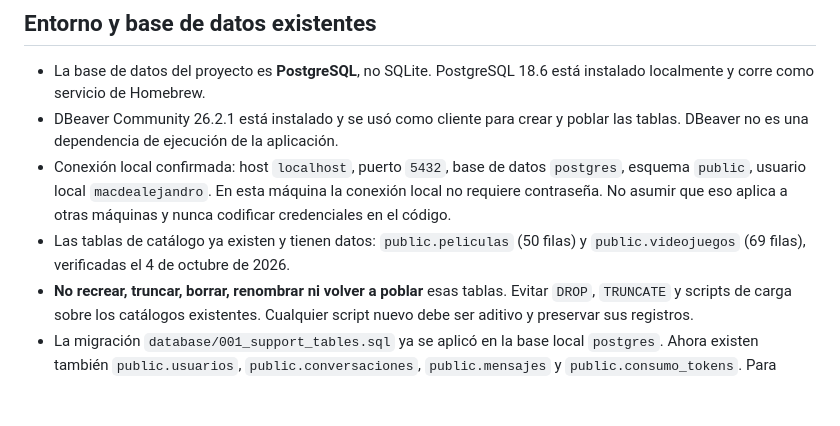
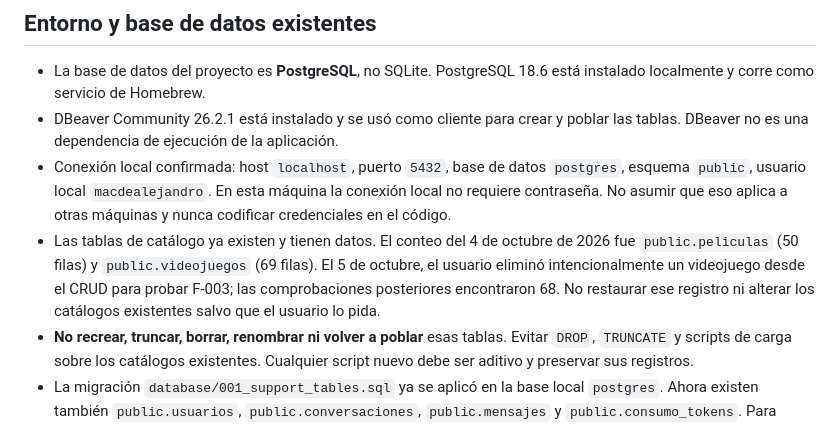
Before and after one commit to alejandrogflo/chatbot-web, a Markdown page: AGENTS.md, the part around the change. Drawn GitHub-style; blank space fills up the shorter version.

Commit message:
documentación(datos): aclarar baja de videojuego de prueba

```diff
--- a/AGENTS.md
+++ b/AGENTS.md
@@ -33,7 +33,7 @@ El brief del curso define requisitos del producto; trátalo como especificación
 - La base de datos del proyecto es **PostgreSQL**, no SQLite. PostgreSQL 18.6 está instalado localmente y corre como servicio de Homebrew.
 - DBeaver Community 26.2.1 está instalado y se usó como cliente para crear y poblar las tablas. DBeaver no es una dependencia de ejecución de la aplicación.
 - Conexión local confirmada: host `localhost`, puerto `5432`, base de datos `postgres`, esquema `public`, usuario local `macdealejandro`. En esta máquina la conexión local no requiere contraseña. No asumir que eso aplica a otras máquinas y nunca codificar credenciales en el código.
-- Las tablas de catálogo ya existen y tienen datos: `public.peliculas` (50 filas) y `public.videojuegos` (69 filas), verificadas el 4 de octubre de 2026.
+- Las tablas de catálogo ya existen y tienen datos. El conteo del 4 de octubre de 2026 fue `public.peliculas` (50 filas) y `public.videojuegos` (69 filas). El 5 de octubre, el usuario eliminó intencionalmente un videojuego desde el CRUD para probar F-003; las comprobaciones posteriores encontraron 68. No restaurar ese registro ni alterar los catálogos existentes salvo que el usuario lo pida.
 - **No recrear, truncar, borrar, renombrar ni volver a poblar** esas tablas. Evitar `DROP`, `TRUNCATE` y scripts de carga sobre los catálogos existentes. Cualquier script nuevo debe ser aditivo y preservar sus registros.
 - La migración `database/001_support_tables.sql` ya se aplicó en la base local `postgres`. Ahora existen también `public.usuarios`, `public.conversaciones`, `public.mensajes` y `public.consumo_tokens`. Para cambios posteriores al esquema, crear una siguiente migración numerada en vez de editar una migración ya aplicada.
 
```
Also changed, not shown: specs/01-architecture.md (+1 -1 lines), 1 other file.
